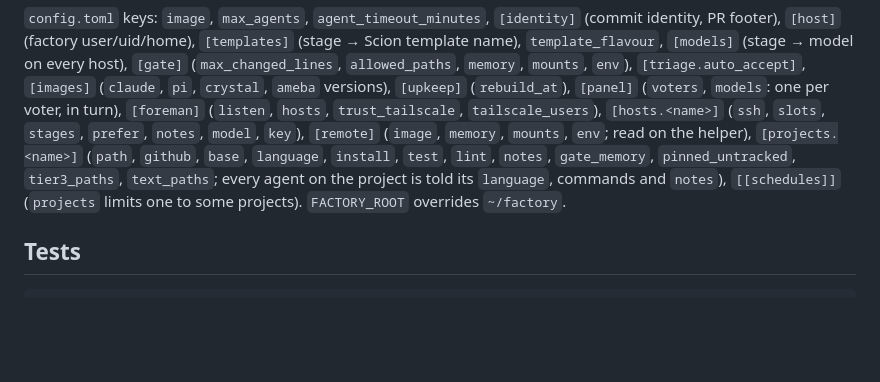
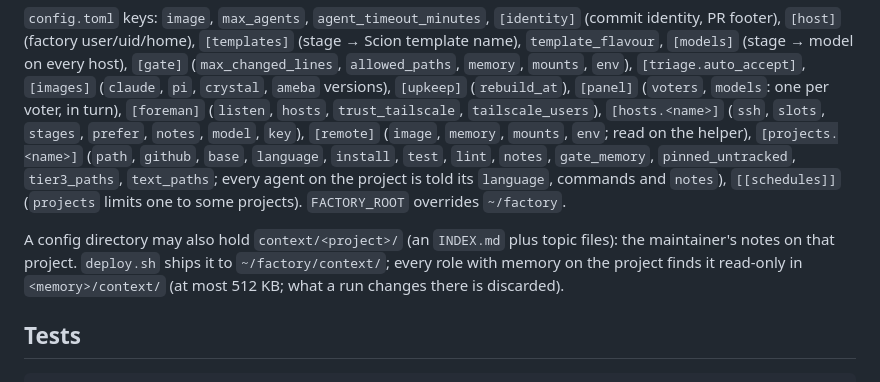
Before and after one commit to stevegeek/agent-factory, a Markdown page: README.md, the part around the change. Rendered like a GitHub page; blank space fills up the shorter version.

Commit message:
README: per-project context

````diff
--- a/README.md
+++ b/README.md
@@ -127,6 +127,8 @@ A web app for the maintainer (`foreman/`, one static Go binary). The desk lists
 
 `config.toml` keys: `image`, `max_agents`, `agent_timeout_minutes`, `[identity]` (commit identity, PR footer), `[host]` (factory user/uid/home), `[templates]` (stage → Scion template name), `template_flavour`, `[models]` (stage → model on every host), `[gate]` (`max_changed_lines`, `allowed_paths`, `memory`, `mounts`, `env`), `[triage.auto_accept]`, `[images]` (`claude`, `pi`, `crystal`, `ameba` versions), `[upkeep]` (`rebuild_at`), `[panel]` (`voters`, `models`: one per voter, in turn), `[foreman]` (`listen`, `hosts`, `trust_tailscale`, `tailscale_users`), `[hosts.<name>]` (`ssh`, `slots`, `stages`, `prefer`, `notes`, `model`, `key`), `[remote]` (`image`, `memory`, `mounts`, `env`; read on the helper), `[projects.<name>]` (`path`, `github`, `base`, `language`, `install`, `test`, `lint`, `notes`, `gate_memory`, `pinned_untracked`, `tier3_paths`, `text_paths`; every agent on the project is told its `language`, commands and `notes`), `[[schedules]]` (`projects` limits one to some projects). `FACTORY_ROOT` overrides `~/factory`.
 
+A config directory may also hold `context/<project>/` (an `INDEX.md` plus topic files): the maintainer's notes on that project. `deploy.sh` ships it to `~/factory/context/`; every role with memory on the project finds it read-only in `<memory>/context/` (at most 512 KB; what a run changes there is discarded).
+
 ## Tests
 
 ```sh
````
